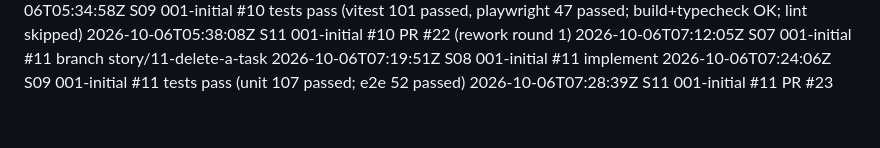
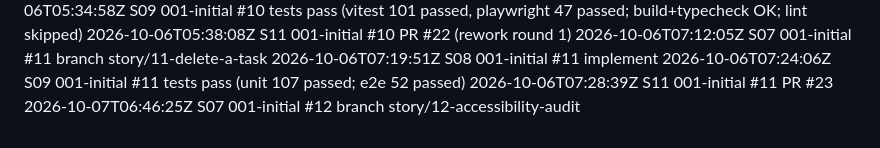
Before and after one commit to Nandan-krishnamurthy/task-tracker-factory-test, a Markdown page: .factory/log.md, the part around the change. Drawn GitHub-style.

Commit message:
chore: start story #12 on story/12-accessibility-audit (#12)
Factory-Station: S07

```diff
--- a/.factory/log.md
+++ b/.factory/log.md
@@ -49,3 +49,4 @@
 2026-10-06T07:19:51Z S08 001-initial #11 implement
 2026-10-06T07:24:06Z S09 001-initial #11 tests pass (unit 107 passed; e2e 52 passed)
 2026-10-06T07:28:39Z S11 001-initial #11 PR #23
+2026-10-07T06:46:25Z S07 001-initial #12 branch story/12-accessibility-audit
```
